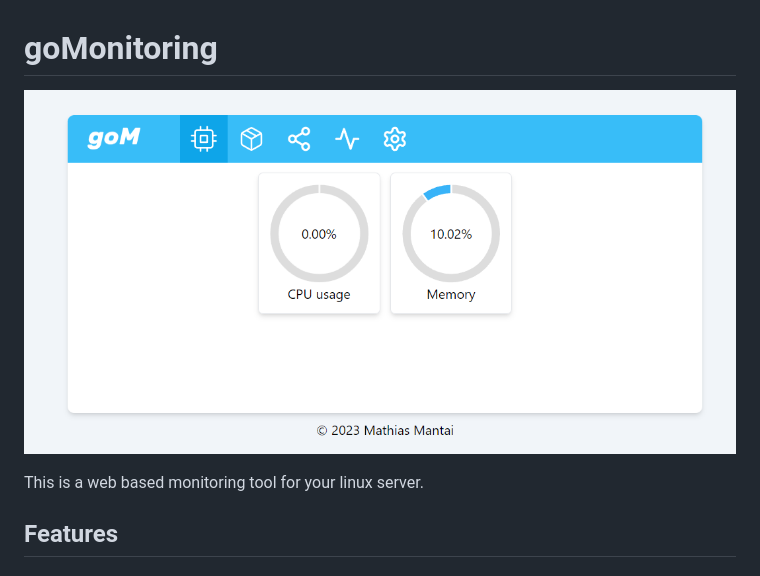
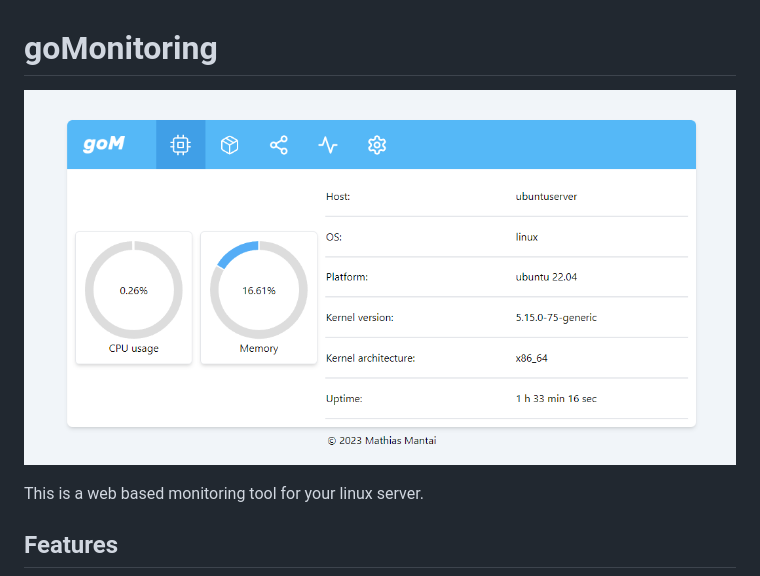
Before and after one commit to MathiasMantai/goMonitoring, a Markdown page: README.md, the part around the change. Rendered like a GitHub page; pictures changed too: screenshots/screen_02.png (added).

```diff
--- a/README.md
+++ b/README.md
@@ -1,5 +1,5 @@
 # goMonitoring
-![Screenshot](screenshots/screen_01.png)
+![Screenshot](screenshots/screen_02.png)
 
 This is a web based monitoring tool for your linux server.
 
```
Also changed, not shown: 4 other files.
